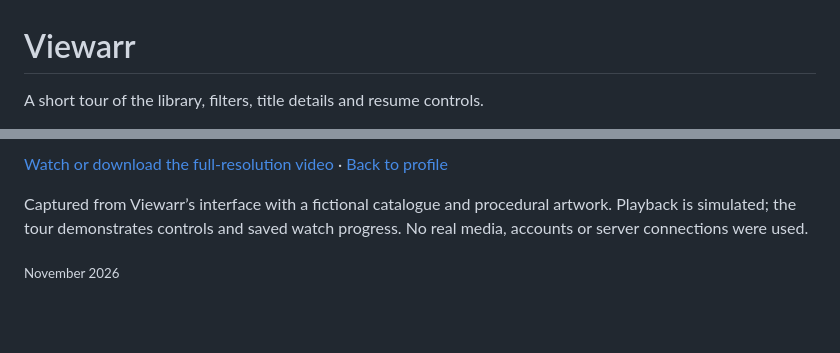
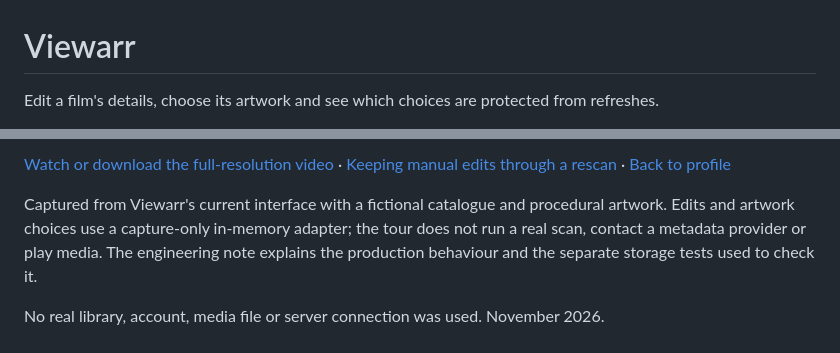
Before and after one commit to chaosen3/chaosen3, a Markdown page: demos/viewarr/README.md, 2 parts joined by grey strips. GitHub-like rendering; blank space fills up the shorter version.

```diff
--- a/demos/viewarr/README.md
+++ b/demos/viewarr/README.md
@@ -1,4 +1,4 @@
 # Viewarr
 
-A short tour of the library, filters, title details and resume controls.
+Edit a film's details, choose its artwork and see which choices are protected from refreshes.
 
@@ -6,6 +6,6 @@ A short tour of the library, filters, title details and resume controls.
 
-[Watch or download the full-resolution video](https://raw.githubusercontent.com/chaosen3/chaosen3/main/demos/viewarr/tour.mp4) · [Back to profile](../../README.md)
+[Watch or download the full-resolution video](https://raw.githubusercontent.com/chaosen3/chaosen3/main/demos/viewarr/tour.mp4) · [Keeping manual edits through a rescan](keeping-manual-edits.md) · [Back to profile](../../README.md)
 
-Captured from Viewarr’s interface with a fictional catalogue and procedural artwork. Playback is simulated; the tour demonstrates controls and saved watch progress. No real media, accounts or server connections were used.
+Captured from Viewarr's current interface with a fictional catalogue and procedural artwork. Edits and artwork choices use a capture-only in-memory adapter; the tour does not run a real scan, contact a metadata provider or play media. The engineering note explains the production behaviour and the separate storage tests used to check it.
 
-<sub>November 2026</sub>
+No real library, account, media file or server connection was used. November 2026.
```
Also changed, not shown: other parts of demos/viewarr/README.md (+1 -1 lines), README.md (+9 -7 lines), demos/viewarr/keeping-manual-edits.md (added, +39 -0 lines), assets/viewarr-library.png, 8 other files.
